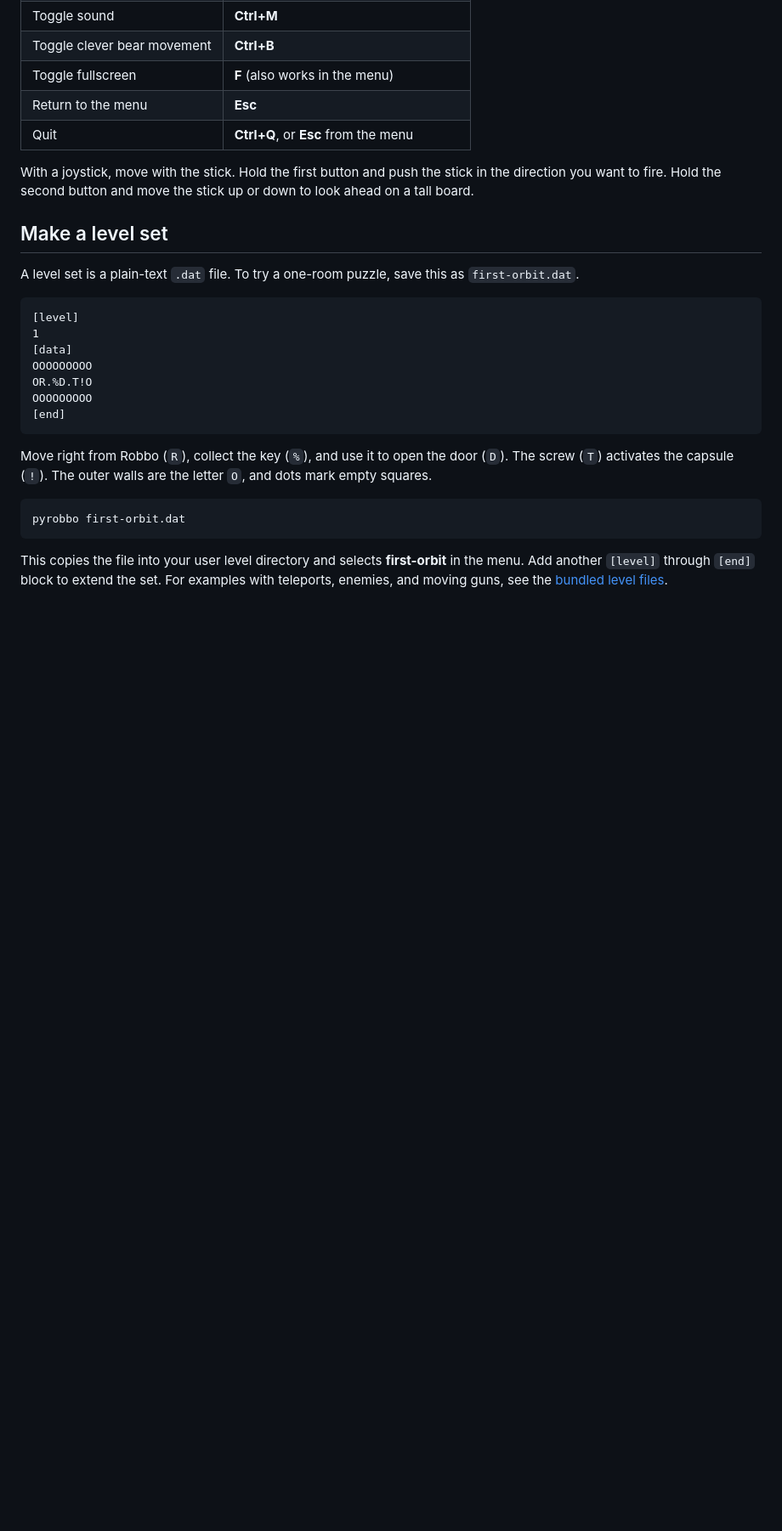
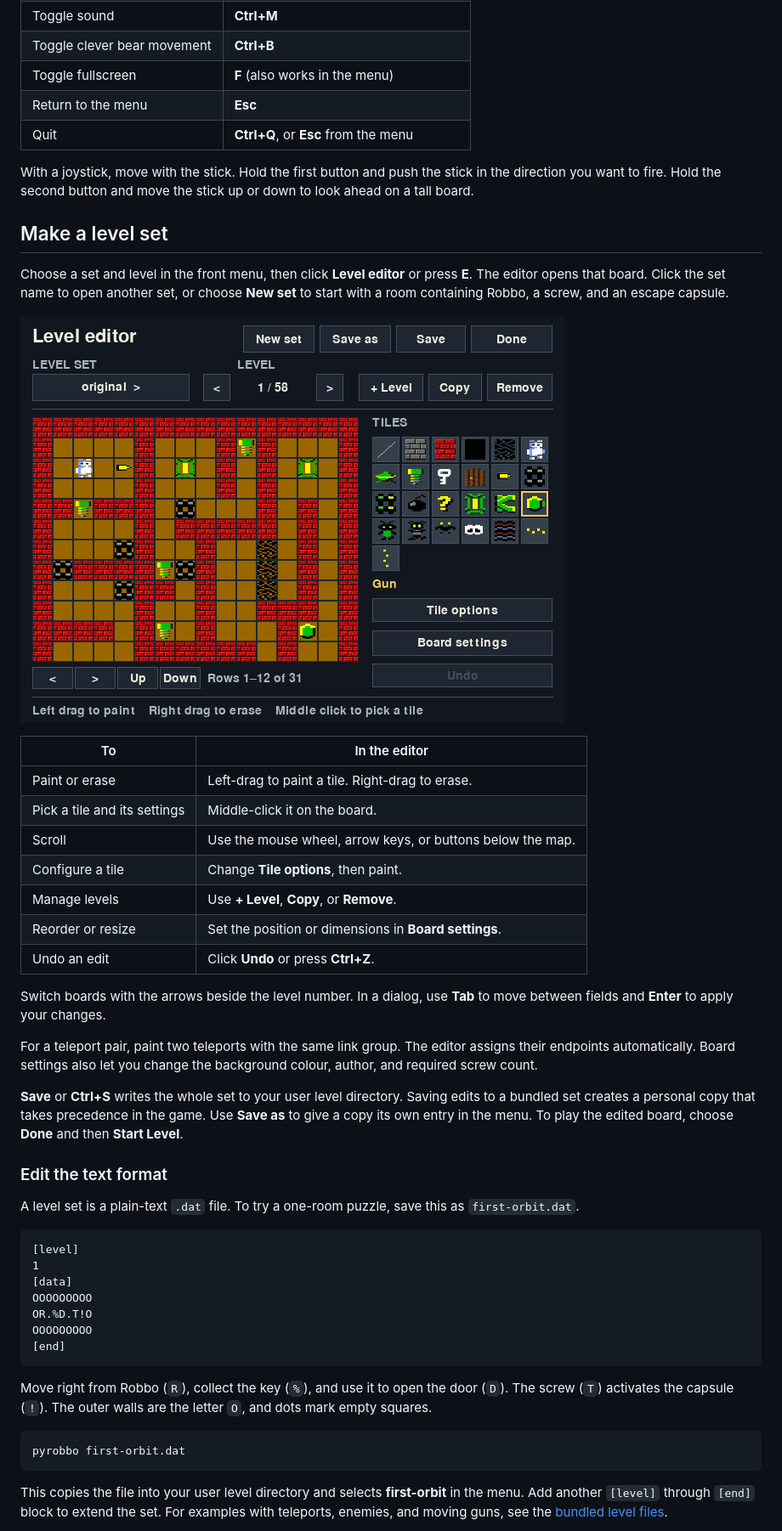
Before and after one commit to macdems/pyrobbo, a Markdown page: README.md, the part around one of its changes. Shown at 85% size. Rendered like a GitHub page; pictures changed too: docs/images/level-editor.png (added); blank space fills up the shorter version.

Commit message:
Add an in-game graphical editor for level sets and boards

```diff
--- a/README.md
+++ b/README.md
@@ -73,6 +73,37 @@ up or down to look ahead on a tall board.
 
 ## Make a level set
 
+Choose a set and level in the front menu, then click **Level editor** or press
+**E**. The editor opens that board. Click the set name to open another set,
+or choose **New set** to start with a room containing Robbo, a screw, and an
+escape capsule.
+
+![Editing a board with the tile palette alongside the map][editor]
+
+| To | In the editor |
+| --- | --- |
+| Paint or erase | Left-drag to paint a tile. Right-drag to erase. |
+| Pick a tile and its settings | Middle-click it on the board. |
+| Scroll | Use the mouse wheel, arrow keys, or buttons below the map. |
+| Configure a tile | Change **Tile options**, then paint. |
+| Manage levels | Use **+ Level**, **Copy**, or **Remove**. |
+| Reorder or resize | Set the position or dimensions in **Board settings**. |
+| Undo an edit | Click **Undo** or press **Ctrl+Z**. |
+
+Switch boards with the arrows beside the level number. In a dialog, use
+**Tab** to move between fields and **Enter** to apply your changes.
+
+For a teleport pair, paint two teleports with the same link group. The editor
+assigns their endpoints automatically. Board settings also let you change the
+background colour, author, and required screw count.
+
+**Save** or **Ctrl+S** writes the whole set to your user level directory.
+Saving edits to a bundled set creates a personal copy that takes precedence
+in the game. Use **Save as** to give a copy its own entry in the menu. To play
+the edited board, choose **Done** and then **Start Level**.
+
+### Edit the text format
+
 A level set is a plain-text `.dat` file. To try a one-room puzzle, save this as
 `first-orbit.dat`.
 
```
Also changed, not shown: other parts of README.md (+1 -0 lines), 7 other files.
